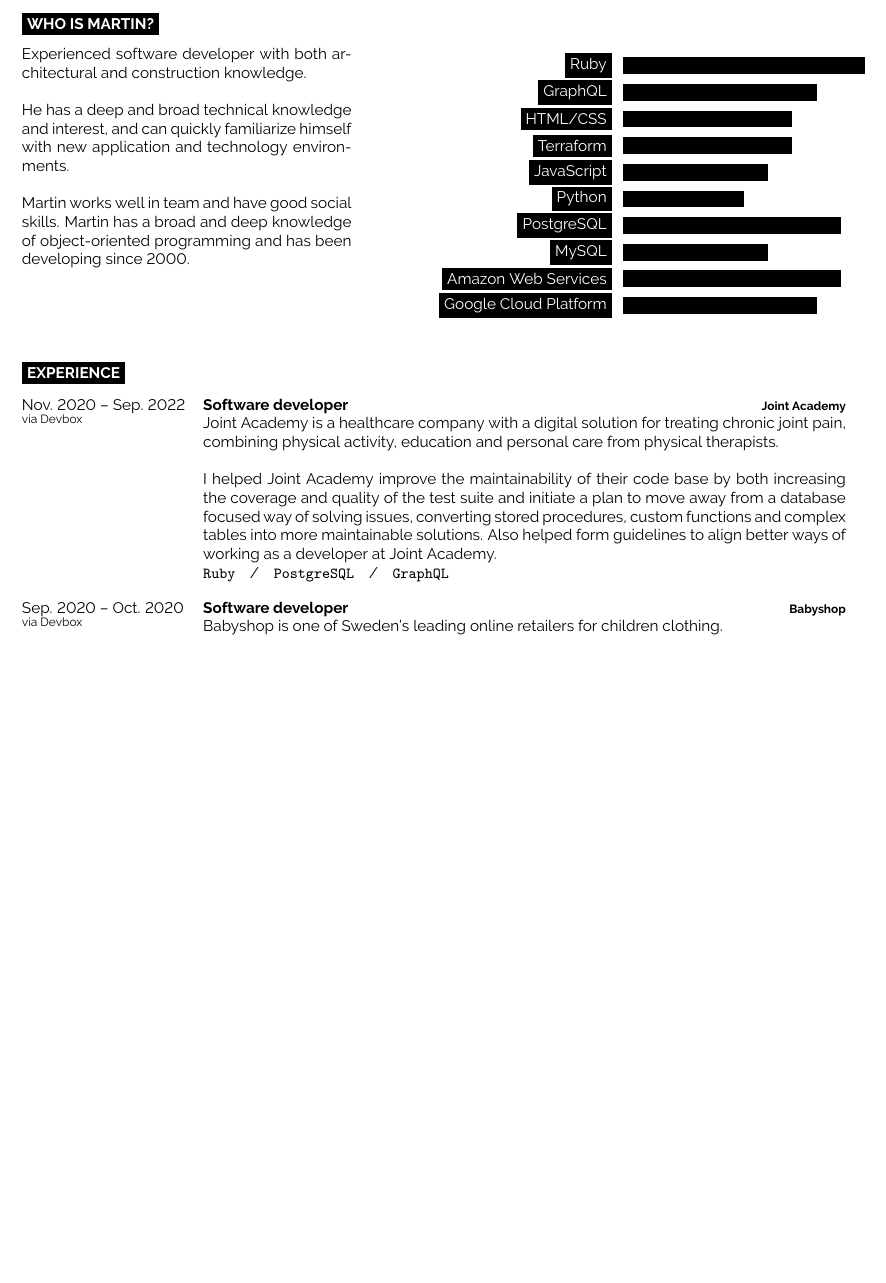
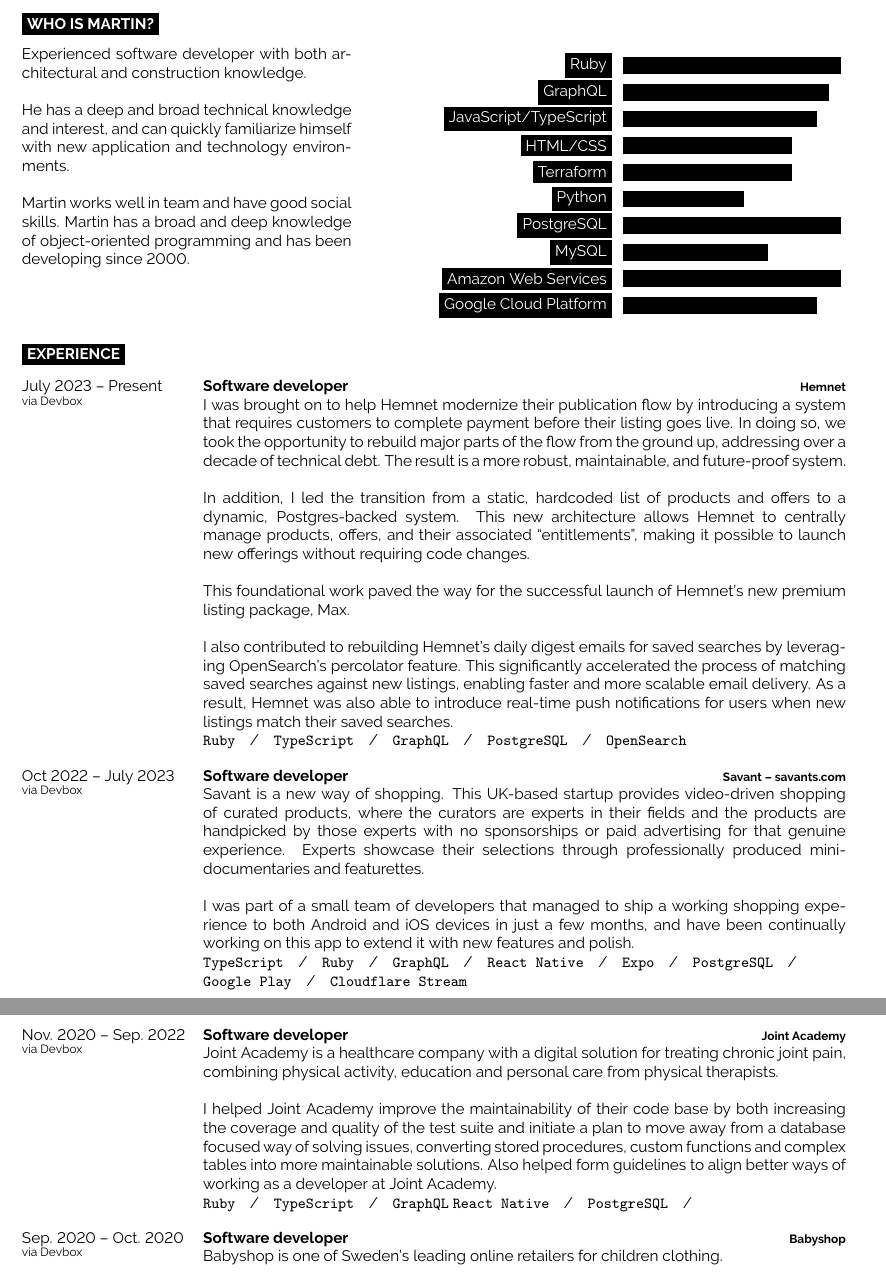
Before and after one commit to devbox-ab/consultant-profiles, a LaTeX document (martin/main.tex): part of page 1 of 4 before the commit and two parts of pages 1 and 2 of 4 after it, the two joined at a grey line, cut so that both start at the same text, the shorter picture padded with empty space. Compiled offline with pdfLaTeX.

Commit message:
Add Martin experience

```diff
--- a/martin/main.tex
+++ b/martin/main.tex
@@ -81,11 +81,11 @@
 \begin{minipage}[t]{0.5\textwidth} % 50% of the page for the skills bar chart
   \vspace{-\baselineskip} % Required for vertically aligning minipages
   \begin{barchart}{5.0}
-    \baritem{Ruby}{100}
-    \baritem{GraphQL}{80}
+    \baritem{Ruby}{90}
+    \baritem{GraphQL}{85}
+    \baritem{JavaScript/TypeScript}{80}
     \baritem{HTML/CSS}{70}
     \baritem{Terraform}{70}
-    \baritem{JavaScript}{60}
     \baritem{Python}{50}
     \baritem{PostgreSQL}{90}
     \baritem{MySQL}{60}
@@ -103,15 +103,80 @@
 
 \begin{entrylist}
   \entry
+    {July 2023 -- Present\\\footnotesize{via Devbox}}
+    {Software developer}
+    {Hemnet}
+    {
+      I was brought on to help Hemnet modernize their publication flow by introducing
+      a system that requires customers to complete payment before their listing goes
+      live. In doing so, we took the opportunity to rebuild major parts of the flow
+      from the ground up, addressing over a decade of technical debt. The result is a
+      more robust, maintainable, and future-proof system.\\
+
+      In addition, I led the transition from a static, hardcoded list of products and
+      offers to a dynamic, Postgres-backed system. This new architecture allows Hemnet
+      to centrally manage products, offers, and their associated “entitlements”, making
+      it possible to launch new offerings without requiring code changes.\\
+
+      This foundational work paved the way for the successful launch of Hemnet's new
+      premium listing package, Max.\\
+
+      I also contributed to rebuilding Hemnet's daily digest emails for saved searches
+      by leveraging OpenSearch's percolator feature. This significantly accelerated the
+      process of matching saved searches against new listings, enabling faster and more
+      scalable email delivery. As a result, Hemnet was also able to introduce real-time
+      push notifications for users when new listings match their saved searches.\\
+      \texttt{Ruby}\slashsep
+      \texttt{TypeScript}\slashsep
+      \texttt{GraphQL}\slashsep
+      \texttt{PostgreSQL}\slashsep
+      \texttt{OpenSearch}
+    }
+  \entry
+    {Oct 2022 -- July 2023\\\footnotesize{via Devbox}}
+    {Software developer}
+    {Savant -- savants.com}
+    {
+      Savant is a new way of shopping. This UK-based startup provides
+      video-driven shopping of curated products, where the curators are experts
+      in their fields and the products are handpicked by those experts with no
+      sponsorships or paid advertising for that genuine experience. Experts
+      showcase their selections through professionally produced
+      mini-documentaries and featurettes.\\
+
+      I was part of a small team of developers that managed to ship a working
+      shopping experience to both Android and iOS devices in just a few months,
+      and have been continually working on this app to extend it with new
+      features and polish.\\
+      \texttt{TypeScript}\slashsep
+      \texttt{Ruby}\slashsep
+      \texttt{GraphQL}\slashsep
+      \texttt{React Native}\slashsep
+      \texttt{Expo}\slashsep
+      \texttt{PostgreSQL}\slashsep
+      \texttt{Google Play}\slashsep
+      \texttt{Cloudflare Stream}
+    }
+  \entry
     {Nov. 2020 -- Sep. 2022\\\footnotesize{via Devbox}}
     {Software developer}
     {Joint Academy}
-    {Joint Academy is a healthcare company with a digital solution for treating chronic joint pain, combining physical activity, education and personal care from physical therapists.\\
+    {
+      Joint Academy is a healthcare company with a digital solution for treating
+      chronic joint pain, combining physical activity, education and personal care
+      from physical therapists.\\
 
-      I helped Joint Academy improve the maintainability of their code base by both increasing the coverage and quality of the test suite and initiate a plan to move away from a database focused way of solving issues, converting stored procedures, custom functions and complex tables into more maintainable solutions. Also helped form guidelines to align better ways of working as a developer at Joint Academy.\\
+      I helped Joint Academy improve the maintainability of their code base by both
+      increasing the coverage and quality of the test suite and initiate a plan to
+      move away from a database focused way of solving issues, converting stored
+      procedures, custom functions and complex tables into more maintainable solutions.
+      Also helped form guidelines to align better ways of working as a developer at
+      Joint Academy.\\
       \texttt{Ruby}\slashsep
+      \texttt{TypeScript}\slashsep
+      \texttt{GraphQL}
+      \texttt{React Native}\slashsep
       \texttt{PostgreSQL}\slashsep
-      \texttt{GraphQL}
     }
   \entry
     {Sep. 2020 -- Oct. 2020\\\footnotesize{via Devbox}}
```
Also changed, not shown: martin/Devbox_MartinEricson_profile.pdf.
